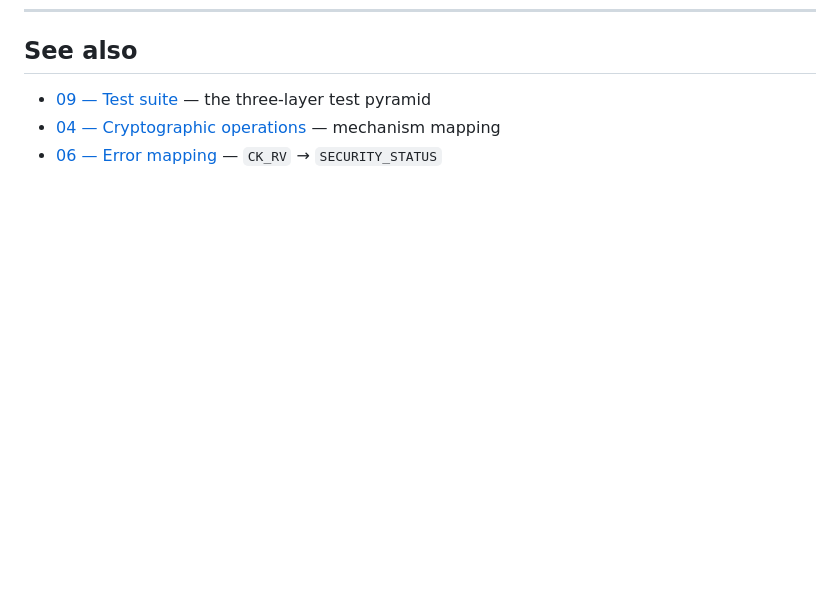
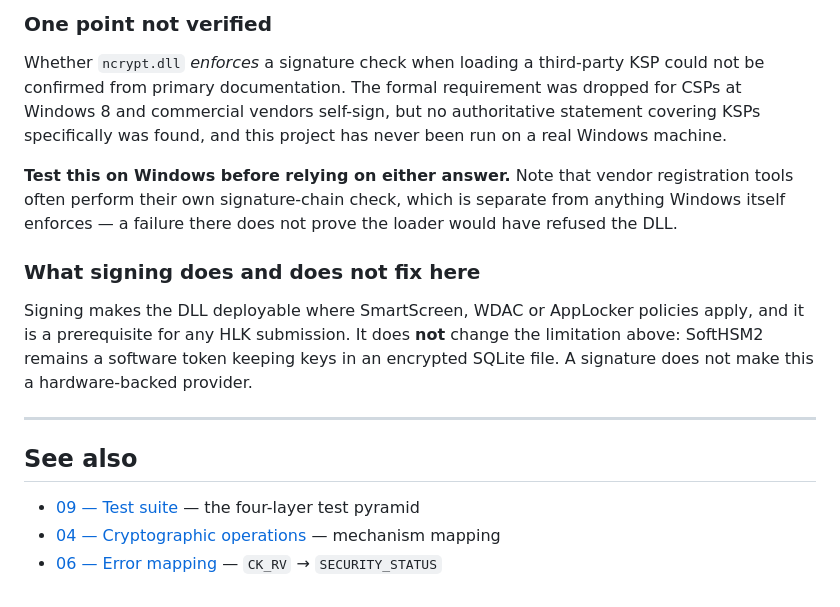
Before and after one commit to Gaillotte/Noida, a Markdown page: softhsm_ksp/docs/10-hlk-execution.md, the part around one of its changes. Drawn GitHub-style; blank space fills up the shorter version.

```diff
--- a/softhsm_ksp/docs/10-hlk-execution.md
+++ b/softhsm_ksp/docs/10-hlk-execution.md
@@ -210,5 +274,28 @@ backing the same KSP with real hardware.
+### One point not verified
+
+Whether `ncrypt.dll` *enforces* a signature check when loading a third-party
+KSP could not be confirmed from primary documentation. The formal
+requirement was dropped for CSPs at Windows 8 and commercial vendors
+self-sign, but no authoritative statement covering KSPs specifically was
+found, and this project has never been run on a real Windows machine.
+
+**Test this on Windows before relying on either answer.** Note that vendor
+registration tools often perform their own signature-chain check, which is
+separate from anything Windows itself enforces — a failure there does not
+prove the loader would have refused the DLL.
+
+### What signing does and does not fix here
+
+Signing makes the DLL deployable where SmartScreen, WDAC or AppLocker
+policies apply, and it is a prerequisite for any HLK submission. It does
+**not** change the limitation above: SoftHSM2 remains a software token
+keeping keys in an encrypted SQLite file. A signature does not make this a
+hardware-backed provider.
+
+---
+
 ## See also
 
-- [09 — Test suite](./09-tests.md) — the three-layer test pyramid
+- [09 — Test suite](./09-tests.md) — the four-layer test pyramid
 - [04 — Cryptographic operations](./04-crypto-operations.md) — mechanism mapping
 - [06 — Error mapping](./06-error-mapping.md) — `CK_RV` → `SECURITY_STATUS`
```
Also changed, not shown: other parts of softhsm_ksp/docs/10-hlk-execution.md (+64 -0 lines), softhsm_ksp/docs/00-index.md (+1 -1 lines).
